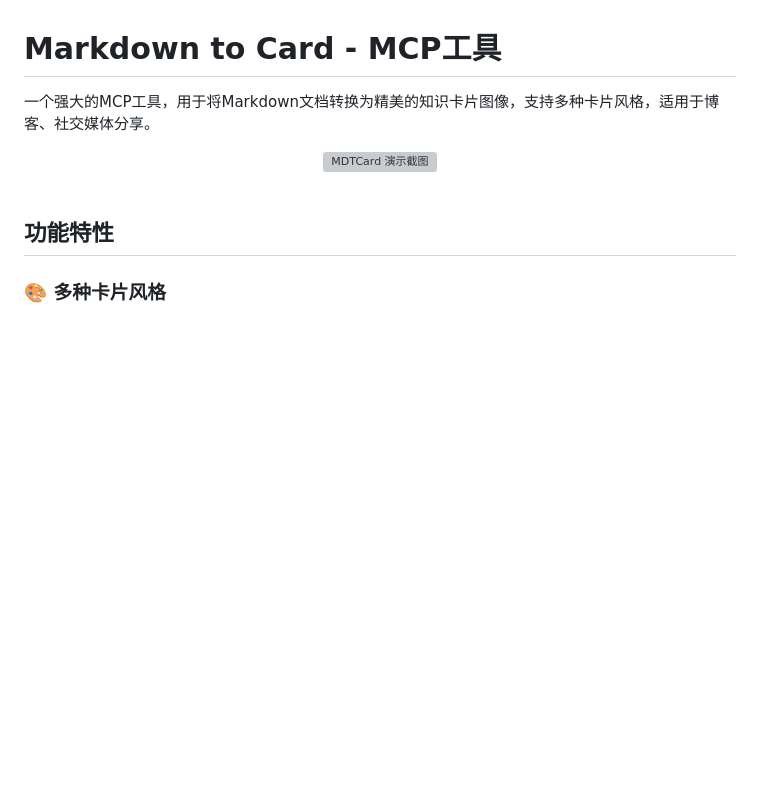
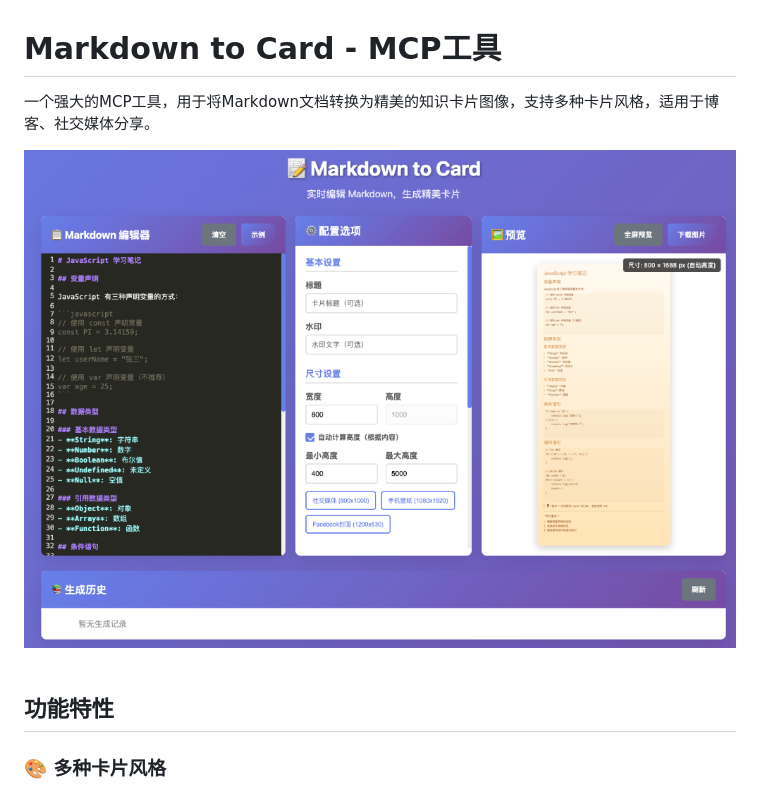
Before and after one commit to jasperjeje/mdtcard, a Markdown page: README.md, the part around the change. Drawn GitHub-style; pictures changed too: images/image.png (added); blank space fills up the shorter version; grey boxes are pictures that could not be loaded.

Commit message:
Update images and README

```diff
--- a/README.md
+++ b/README.md
@@ -4,7 +4,7 @@
 
 
 <div align="center">
-  <img src="./images/demo-screenshot.svg" alt="MDTCard 演示截图" width="100%" style="max-width: 800px; border-radius: 8px; box-shadow: 0 4px 20px rgba(0,0,0,0.1);">
+  <img src="./images/image.png" alt="MDTCard 演示截图" width="100%" style="max-width: 800px; border-radius: 8px; box-shadow: 0 4px 20px rgba(0,0,0,0.1);">
 </div>
 
 <br>
```
Also changed, not shown: 1 other file.
